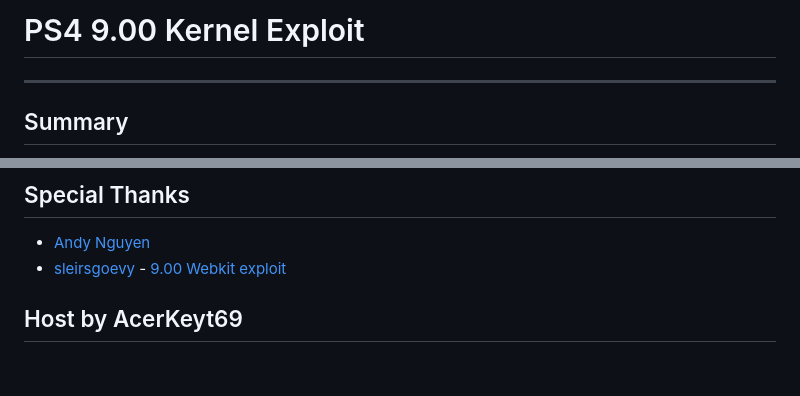
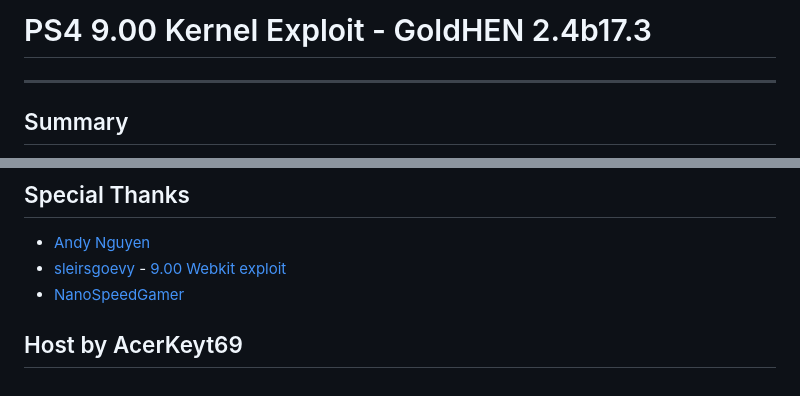
Before and after one commit to ps4goldhenacerkeyt69/ps4goldhenacerkeyt69.github.io, a Markdown page: README.md, 2 parts joined by grey strips. GitHub-like rendering.

```diff
--- a/README.md
+++ b/README.md
@@ -1,4 +1,4 @@
-# PS4 9.00 Kernel Exploit
+# PS4 9.00 Kernel Exploit - GoldHEN 2.4b17.3
 ---
 ## Summary
 In this project you will find an implementation that tries to make use of a filesystem bug for the Playstation 4 on firmware 9.00.
@@ -46,5 +46,6 @@ If you encounter issues with certain payloads you should report your issues to t
 ## Special Thanks
 - [Andy Nguyen](https://twitter.com/theflow0)
 - [sleirsgoevy](https://twitter.com/sleirsgoevy) - [9.00 Webkit exploit](https://github.com/sleirsgoevy/bad_hoist/tree/9.00)
+- [NanoSpeedGamer](https://youtube.com/@NanospeedGamer)
 
 ## Host by AcerKeyt69
```
